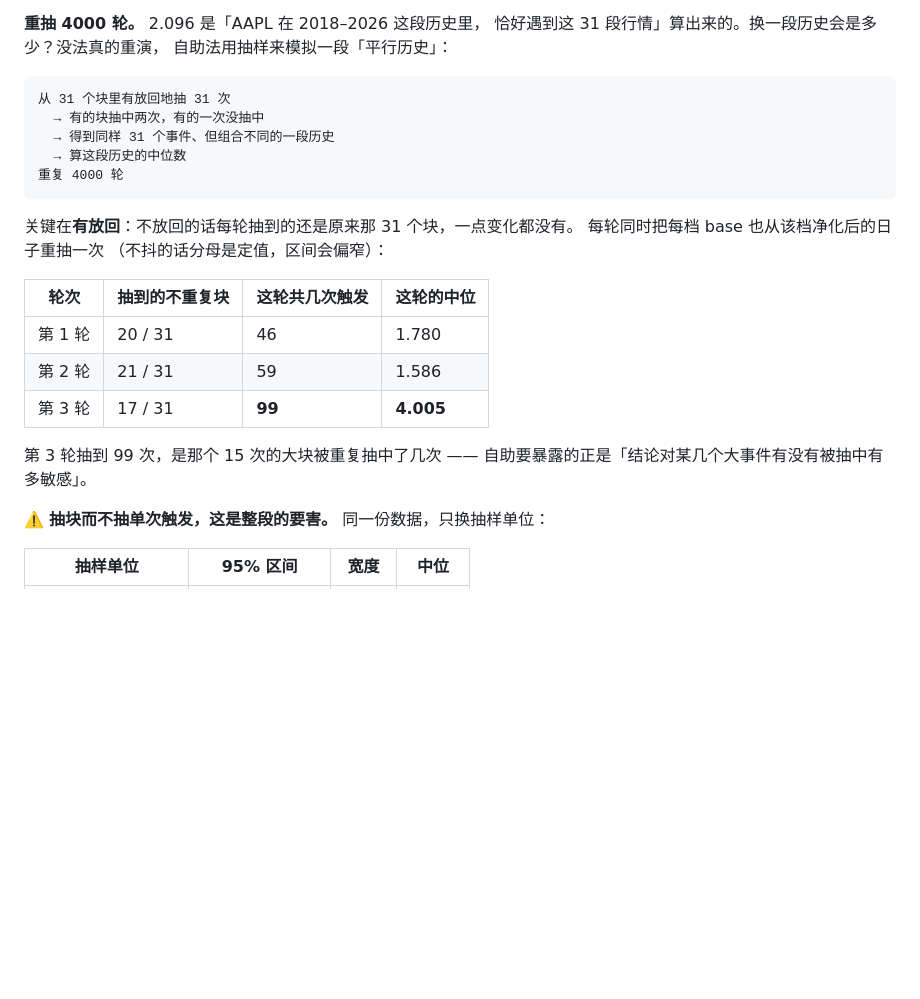
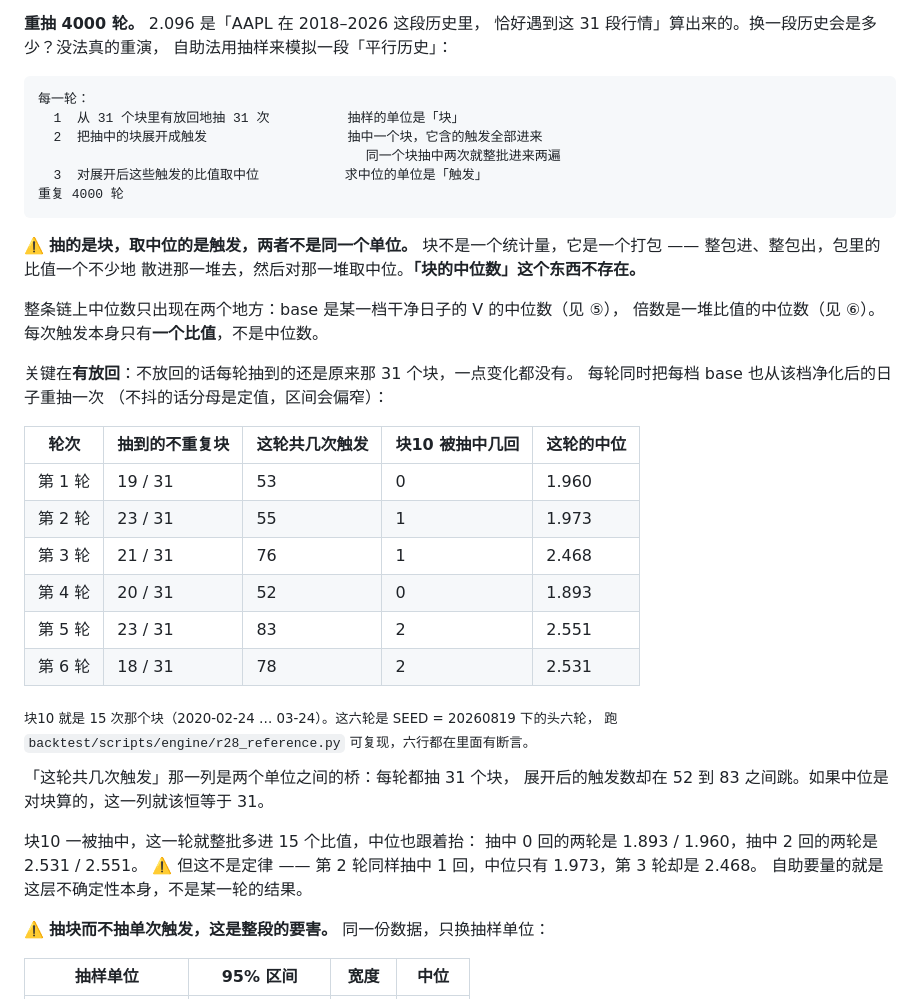
Before and after one commit to mingwen1022/alva-portfolio-watch, a Markdown page: product/signal-math.md, the part around the change. Rendered like a GitHub page; blank space fills up the shorter version.

Commit message:
⑦ 说清「抽的是块，取中位的是触发」；示例轮次换成可复现的六轮

````diff
--- a/product/signal-math.md
+++ b/product/signal-math.md
@@ -726,25 +726,44 @@ for i in 0..9:
 自助法用抽样来模拟一段「平行历史」：
 
 ```
-从 31 个块里有放回地抽 31 次
-  → 有的块抽中两次，有的一次没抽中
-  → 得到同样 31 个事件、但组合不同的一段历史
-  → 算这段历史的中位数
+每一轮：
+  1  从 31 个块里有放回地抽 31 次          抽样的单位是「块」
+  2  把抽中的块展开成触发                  抽中一个块，它含的触发全部进来
+                                          同一个块抽中两次就整批进来两遍
+  3  对展开后这些触发的比值取中位           求中位的单位是「触发」
 重复 4000 轮
 ```
+
+⚠️ **抽的是块，取中位的是触发，两者不是同一个单位。**
+块不是一个统计量，它是一个打包 —— 整包进、整包出，包里的比值一个不少地
+散进那一堆去，然后对那一堆取中位。**「块的中位数」这个东西不存在。**
+
+整条链上中位数只出现在两个地方：base 是某一档干净日子的 V 的中位数（见 ⑤），
+倍数是一堆比值的中位数（见 ⑥）。每次触发本身只有**一个比值**，不是中位数。
 
 关键在**有放回**：不放回的话每轮抽到的还是原来那 31 个块，一点变化都没有。
 每轮同时把每档 base 也从该档净化后的日子重抽一次
 （不抖的话分母是定值，区间会偏窄）：
 
-| 轮次 | 抽到的不重复块 | 这轮共几次触发 | 这轮的中位 |
-|---|---|---|---|
-| 第 1 轮 | 20 / 31 | 46 | 1.780 |
-| 第 2 轮 | 21 / 31 | 59 | 1.586 |
-| 第 3 轮 | 17 / 31 | **99** | **4.005** |
+| 轮次 | 抽到的不重复块 | 这轮共几次触发 | 块10 被抽中几回 | 这轮的中位 |
+|---|---|---|---|---|
+| 第 1 轮 | 19 / 31 | 53 | 0 | 1.960 |
+| 第 2 轮 | 23 / 31 | 55 | 1 | 1.973 |
+| 第 3 轮 | 21 / 31 | 76 | 1 | 2.468 |
+| 第 4 轮 | 20 / 31 | 52 | 0 | 1.893 |
+| 第 5 轮 | 23 / 31 | 83 | 2 | 2.551 |
+| 第 6 轮 | 18 / 31 | 78 | 2 | 2.531 |
 
-第 3 轮抽到 99 次，是那个 15 次的大块被重复抽中了几次 ——
-自助要暴露的正是「结论对某几个大事件有没有被抽中有多敏感」。
+<sub>块10 就是 15 次那个块（2020-02-24 … 03-24）。这六轮是 SEED = 20260819 下的头六轮，
+跑 `backtest/scripts/engine/r28_reference.py` 可复现，六行都在里面有断言。</sub>
+
+「这轮共几次触发」那一列是两个单位之间的桥：每轮都抽 31 个块，
+展开后的触发数却在 52 到 83 之间跳。如果中位是对块算的，这一列就该恒等于 31。
+
+块10 一被抽中，这一轮就整批多进 15 个比值，中位也跟着抬：
+抽中 0 回的两轮是 1.893 / 1.960，抽中 2 回的两轮是 2.531 / 2.551。
+⚠️ 但这不是定律 —— 第 2 轮同样抽中 1 回，中位只有 1.973，第 3 轮却是 2.468。
+自助要量的就是这层不确定性本身，不是某一轮的结果。
 
 ⚠️ **抽块而不抽单次触发，这是整段的要害。** 同一份数据，只换抽样单位：
 
````
